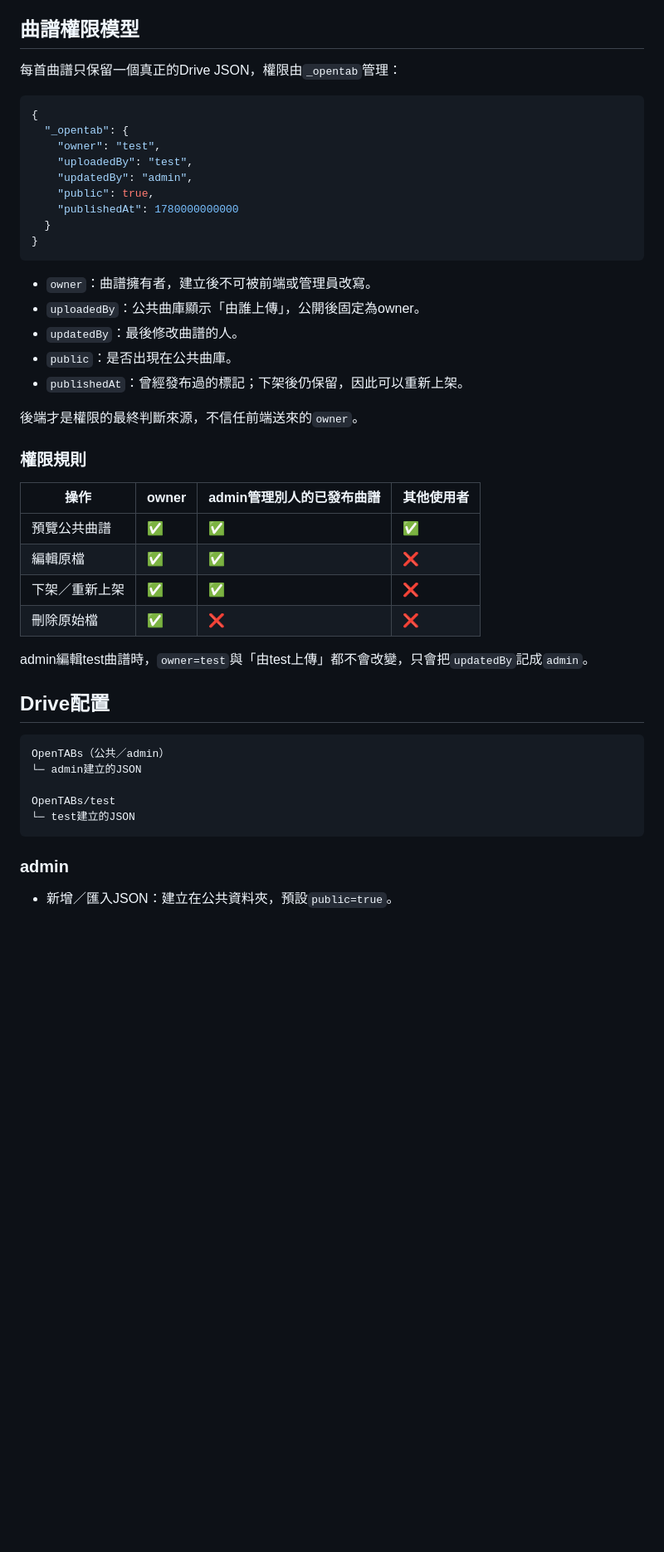
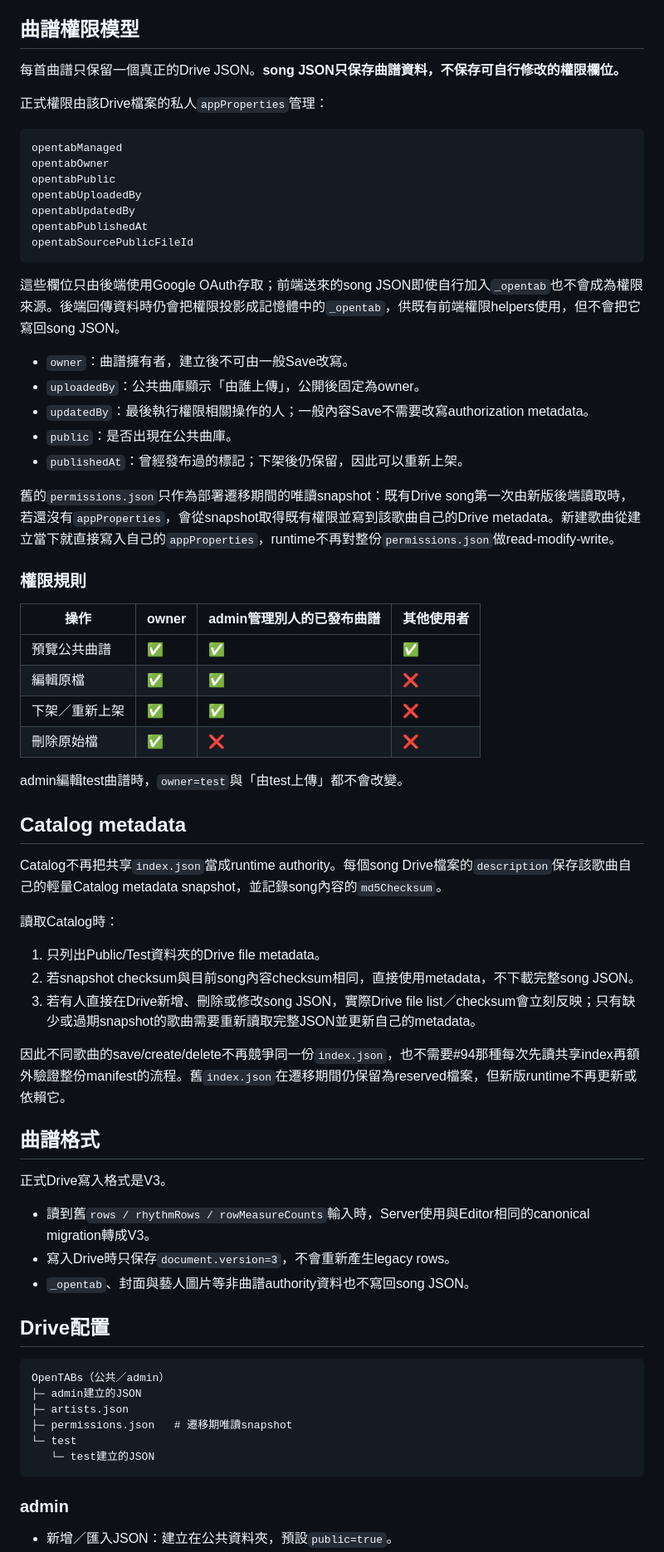
Before and after one commit to tp6xu4jo3/OpenGuitarTAB, a Markdown page: README.md, the part around one of its changes. Shown at 83% size. GitHub-like rendering; blank space fills up the shorter version.

Commit message:
docs: describe Drive metadata authority

````diff
--- a/README.md
+++ b/README.md
@@ -13,27 +13,29 @@ OpenGuitarTAB是吉他TAB編輯與共享平台。公開曲庫與登入後的個
 
 ## 曲譜權限模型
 
-每首曲譜只保留一個真正的Drive JSON，權限由`_opentab`管理：
+每首曲譜只保留一個真正的Drive JSON。**song JSON只保存曲譜資料，不保存可自行修改的權限欄位。**
 
-```json
-{
-  "_opentab": {
-    "owner": "test",
-    "uploadedBy": "test",
-    "updatedBy": "admin",
-    "public": true,
-    "publishedAt": 1780000000000
-  }
-}
+正式權限由該Drive檔案的私人`appProperties`管理：
+
+```text
+opentabManaged
+opentabOwner
+opentabPublic
+opentabUploadedBy
+opentabUpdatedBy
+opentabPublishedAt
+opentabSourcePublicFileId
 ```
 
-- `owner`：曲譜擁有者，建立後不可被前端或管理員改寫。
+這些欄位只由後端使用Google OAuth存取；前端送來的song JSON即使自行加入`_opentab`也不會成為權限來源。後端回傳資料時仍會把權限投影成記憶體中的`_opentab`，供既有前端權限helpers使用，但不會把它寫回song JSON。
+
+- `owner`：曲譜擁有者，建立後不可由一般Save改寫。
 - `uploadedBy`：公共曲庫顯示「由誰上傳」，公開後固定為owner。
-- `updatedBy`：最後修改曲譜的人。
+- `updatedBy`：最後執行權限相關操作的人；一般內容Save不需要改寫authorization metadata。
 - `public`：是否出現在公共曲庫。
 - `publishedAt`：曾經發布過的標記；下架後仍保留，因此可以重新上架。
 
-後端才是權限的最終判斷來源，不信任前端送來的`owner`。
+舊的`permissions.json`只作為部署遷移期間的唯讀snapshot：既有Drive song第一次由新版後端讀取時，若還沒有`appProperties`，會從snapshot取得既有權限並寫到該歌曲自己的Drive metadata。新建歌曲從建立當下就直接寫入自己的`appProperties`，runtime不再對整份`permissions.json`做read-modify-write。
 
 ### 權限規則
 
@@ -44,16 +46,37 @@ OpenGuitarTAB是吉他TAB編輯與共享平台。公開曲庫與登入後的個
 | 下架／重新上架 | ✅ | ✅ | ❌ |
 | 刪除原始檔 | ✅ | ❌ | ❌ |
 
-admin編輯test曲譜時，`owner=test`與「由test上傳」都不會改變，只會把`updatedBy`記成`admin`。
+admin編輯test曲譜時，`owner=test`與「由test上傳」都不會改變。
+
+## Catalog metadata
+
+Catalog不再把共享`index.json`當成runtime authority。每個song Drive檔案的`description`保存該歌曲自己的輕量Catalog metadata snapshot，並記錄song內容的`md5Checksum`。
+
+讀取Catalog時：
+
+1. 只列出Public/Test資料夾的Drive file metadata。
+2. 若snapshot checksum與目前song內容checksum相同，直接使用metadata，不下載完整song JSON。
+3. 若有人直接在Drive新增、刪除或修改song JSON，實際Drive file list／checksum會立刻反映；只有缺少或過期snapshot的歌曲需要重新讀取完整JSON並更新自己的metadata。
+
+因此不同歌曲的save/create/delete不再競爭同一份`index.json`，也不需要#94那種每次先讀共享index再額外驗證整份manifest的流程。舊`index.json`在遷移期間仍保留為reserved檔案，但新版runtime不再更新或依賴它。
+
+## 曲譜格式
+
+正式Drive寫入格式是V3。
+
+- 讀到舊`rows / rhythmRows / rowMeasureCounts`輸入時，Server使用與Editor相同的canonical migration轉成V3。
+- 寫入Drive時只保存`document.version=3`，不會重新產生legacy rows。
+- `_opentab`、封面與藝人圖片等非曲譜authority資料也不寫回song JSON。
 
 ## Drive配置
 
 ```text
 OpenTABs（公共／admin）
-└─ admin建立的JSON
-
-OpenTABs/test
-└─ test建立的JSON
+├─ admin建立的JSON
+├─ artists.json
+├─ permissions.json   # 遷移期唯讀snapshot
+└─ test
+   └─ test建立的JSON
 ```
 
 ### admin
````
Also changed, not shown: other parts of README.md (+12 -8 lines).
